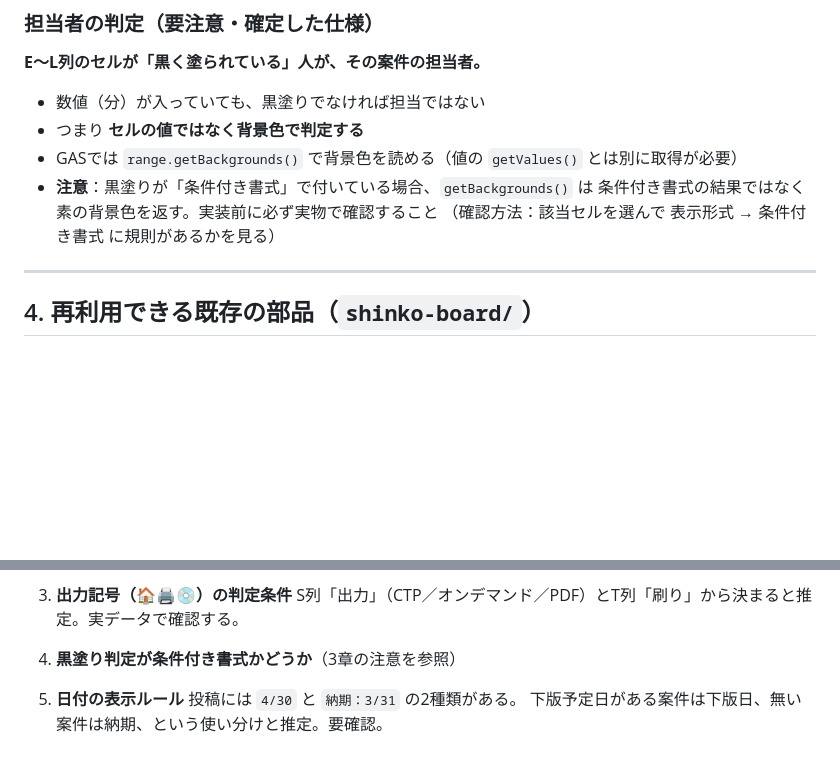
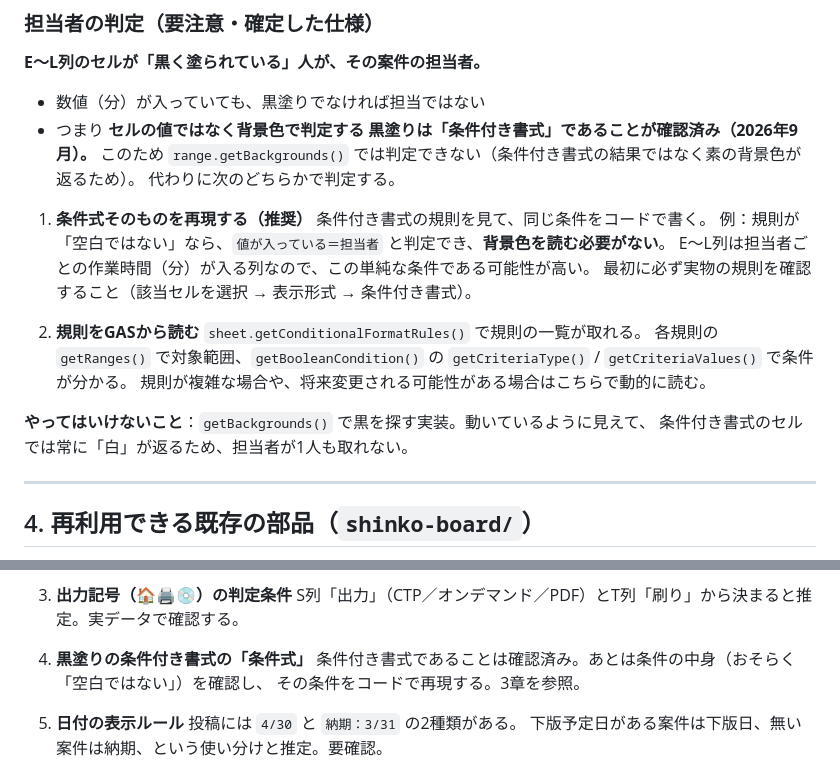
Before and after one commit to Izumishin/task, a Markdown page: docs/制作進行ボード_引き継ぎメモ.md, 2 parts joined by grey strips. GitHub-like rendering; blank space fills up the shorter version.

Commit message:
引き継ぎメモ：担当者の黒塗りが条件付き書式であることを反映
getBackgrounds() では判定できないため、条件式を再現する方法と
getConditionalFormatRules() で規則を読む方法に書き換えた。

Co-Authored-By: Claude Opus 5 <noreply@anthropic.com>
Claude-Session: https://claude.ai/code/session_01CJwvhqusU5CSHpnU39ga3R

```diff
--- a/docs/制作進行ボード_引き継ぎメモ.md
+++ b/docs/制作進行ボード_引き継ぎメモ.md
@@ -132,10 +132,24 @@ ChatWorkには「今週の制作進行はこちら」とURLを貼るだけで運
 
 - 数値（分）が入っていても、黒塗りでなければ担当ではない
 - つまり **セルの値ではなく背景色で判定する**
-- GASでは `range.getBackgrounds()` で背景色を読める（値の `getValues()` とは別に取得が必要）
-- **注意**：黒塗りが「条件付き書式」で付いている場合、`getBackgrounds()` は
-  条件付き書式の結果ではなく素の背景色を返す。実装前に必ず実物で確認すること
-  （確認方法：該当セルを選んで 表示形式 → 条件付き書式 に規則があるかを見る）
+**黒塗りは「条件付き書式」であることが確認済み（2026年9月）。**
+このため `range.getBackgrounds()` では判定できない（条件付き書式の結果ではなく素の背景色が返るため）。
+代わりに次のどちらかで判定する。
+
+1. **条件式そのものを再現する（推奨）**
+   条件付き書式の規則を見て、同じ条件をコードで書く。
+   例：規則が「空白ではない」なら、`値が入っている＝担当者` と判定でき、**背景色を読む必要がない**。
+   E〜L列は担当者ごとの作業時間（分）が入る列なので、この単純な条件である可能性が高い。
+   最初に必ず実物の規則を確認すること（該当セルを選択 → 表示形式 → 条件付き書式）。
+
+2. **規則をGASから読む**
+   `sheet.getConditionalFormatRules()` で規則の一覧が取れる。
+   各規則の `getRanges()` で対象範囲、`getBooleanCondition()` の
+   `getCriteriaType()` / `getCriteriaValues()` で条件が分かる。
+   規則が複雑な場合や、将来変更される可能性がある場合はこちらで動的に読む。
+
+**やってはいけないこと**：`getBackgrounds()` で黒を探す実装。動いているように見えて、
+条件付き書式のセルでは常に「白」が返るため、担当者が1人も取れない。
 
 ---
 
@@ -216,7 +230,9 @@ ChatWorkには「今週の制作進行はこちら」とURLを貼るだけで運
 3. **出力記号（🏠🖨💿）の判定条件**
    S列「出力」（CTP／オンデマンド／PDF）とT列「刷り」から決まると推定。実データで確認する。
 
-4. **黒塗り判定が条件付き書式かどうか**（3章の注意を参照）
+4. **黒塗りの条件付き書式の「条件式」**
+   条件付き書式であることは確認済み。あとは条件の中身（おそらく「空白ではない」）を確認し、
+   その条件をコードで再現する。3章を参照。
 
 5. **日付の表示ルール**
    投稿には `4/30` と `納期：3/31` の2種類がある。
```
